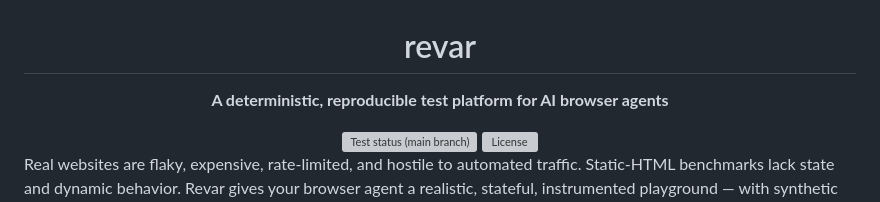
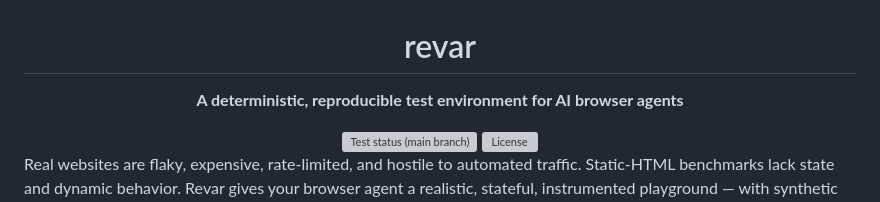
Before and after one commit to revar-ai/revar, a Markdown page: README.md, the part around the change. GitHub-like rendering; grey boxes are pictures that could not be loaded.

```diff
--- a/README.md
+++ b/README.md
@@ -3,7 +3,7 @@
 </h1>
 
 <p align="center">
-  <strong>A deterministic, reproducible test platform for AI browser agents</strong>
+  <strong>A deterministic, reproducible test environment for AI browser agents</strong>
 </p>
 
 <div align="center">
```
